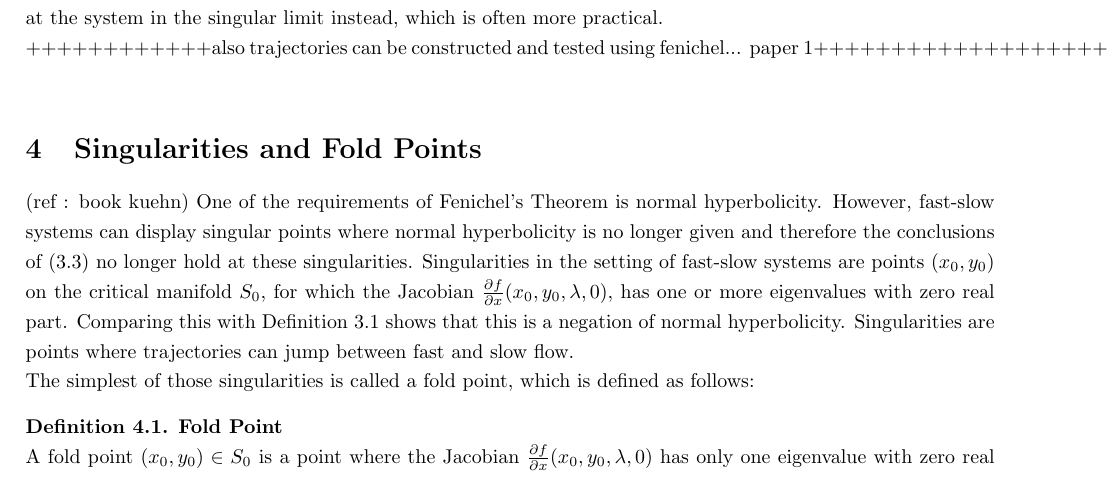
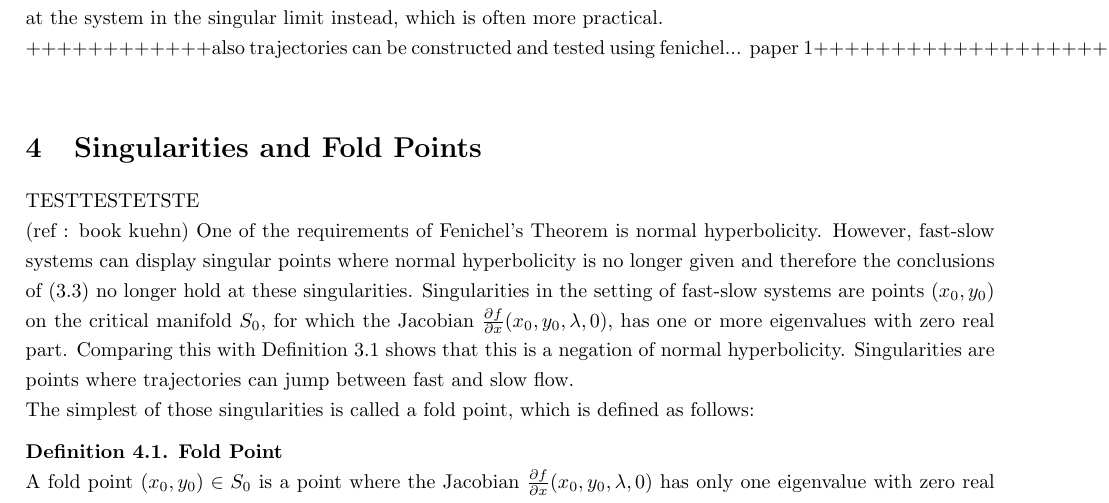
Before and after one commit to Tom271/FastSlowDynamics, a LaTeX document (main.tex, which reads Chapters/singfoldpoints.tex): part of page 3 of 18, cut so that both start at the same text. Compiled offline with pdfLaTeX.

Commit message:
Update singfoldpoints.tex

```diff
--- a/Chapters/singfoldpoints.tex
+++ b/Chapters/singfoldpoints.tex
@@ -1,3 +1,5 @@
+TESTTESTETSTE
+
  (ref : book kuehn)
 One of the requirements of Fenichel's Theorem is normal hyperbolicity. However, fast-slow systems can display singular points where normal hyperbolicity is no longer given and therefore the conclusions of (\ref{Fenichel}) no longer hold at these singularities.
 Singularities in the setting of fast-slow systems are points $(x_0,y_0)$ on the critical manifold $S_0$, for which the Jacobian $ \frac{\partial f}{\partial x}(x_0,y_0, \lambda, 0)$, has one or more eigenvalues with zero real part. Comparing this with Definition \ref{NormHyp} shows that this is a negation of normal hyperbolicity. Singularities are points where trajectories can jump between fast and slow flow.
```
